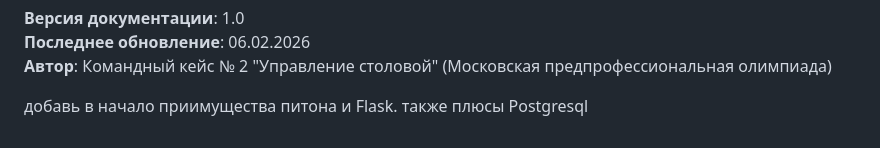
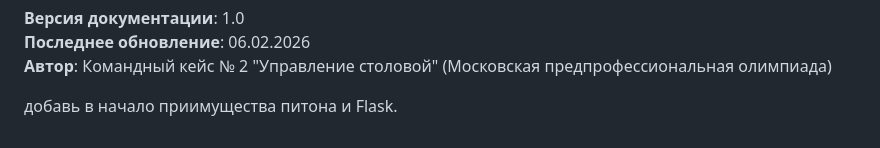
Before and after one commit to morge187/PredProf, a Markdown page: documentation.md, the part around the change. Drawn GitHub-style.

```diff
--- a/documentation.md
+++ b/documentation.md
@@ -444,4 +444,3 @@ docker-compose down
 **Автор**: Командный кейс № 2 "Управление столовой" (Московская предпрофессиональная олимпиада)
 
 добавь в начало приимущества питона и Flask.
-также плюсы Postgresql
```
